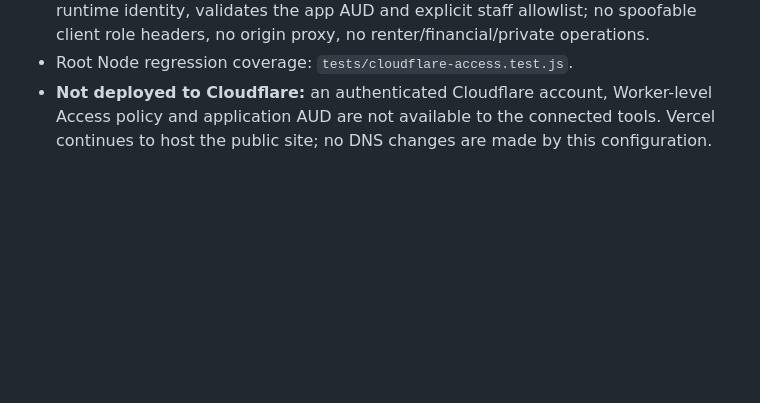
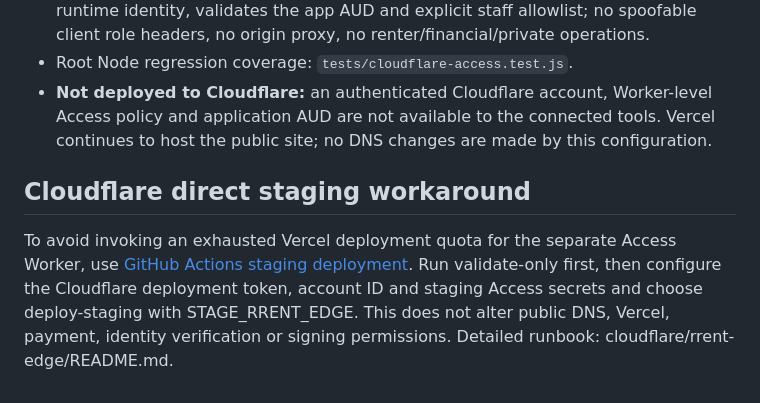
Before and after one commit to ceortpsc/R-rent-rental-car-company, a Markdown page: README.md, the part around the change. Drawn GitHub-style; blank space fills up the shorter version.

Commit message:
docs(cloudflare): document direct guarded Wrangler staging deployment workaround

```diff
--- a/README.md
+++ b/README.md
@@ -178,3 +178,7 @@ See [Cloudflare Workers + Wrangler runbook](docs/CLOUDFLARE_WORKERS_WRANGLER.md)
 - `cloudflare/rrent-edge/src/index.js` uses only authenticated Cloudflare `ctx.access` runtime identity, validates the app AUD and explicit staff allowlist; no spoofable client role headers, no origin proxy, no renter/financial/private operations.
 - Root Node regression coverage: `tests/cloudflare-access.test.js`.
 - **Not deployed to Cloudflare:** an authenticated Cloudflare account, Worker-level Access policy and application AUD are not available to the connected tools. Vercel continues to host the public site; no DNS changes are made by this configuration.
+
+## Cloudflare direct staging workaround
+
+To avoid invoking an exhausted Vercel deployment quota for the separate Access Worker, use [GitHub Actions staging deployment](https://github.com/ceortpsc/R-rent-rental-car-company/actions/workflows/rrent-cloudflare-deploy-staging.yml). Run validate-only first, then configure the Cloudflare deployment token, account ID and staging Access secrets and choose deploy-staging with STAGE_RRENT_EDGE. This does not alter public DNS, Vercel, payment, identity verification or signing permissions. Detailed runbook: cloudflare/rrent-edge/README.md.
```
